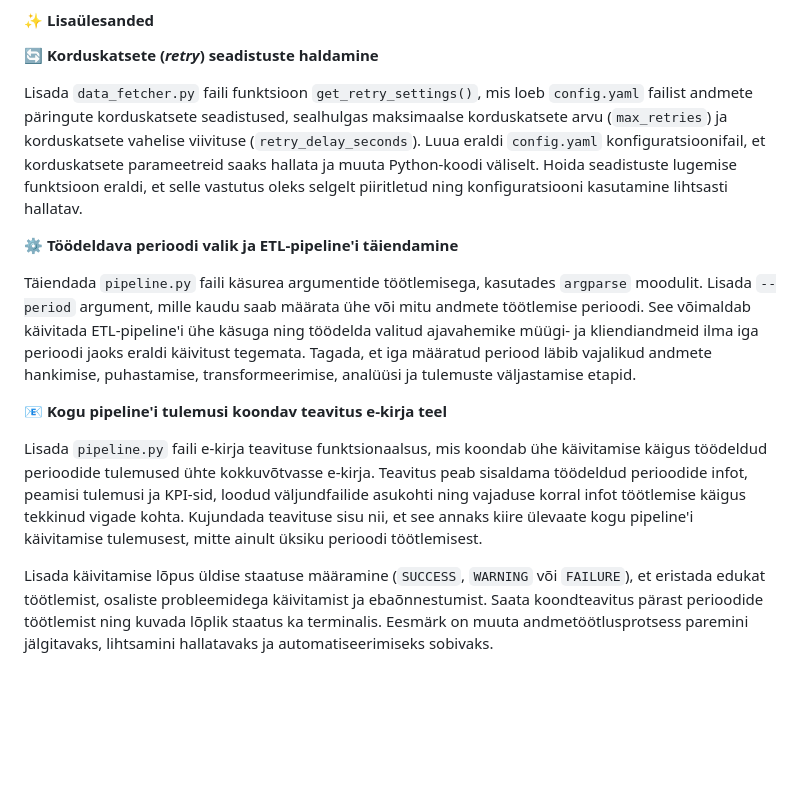
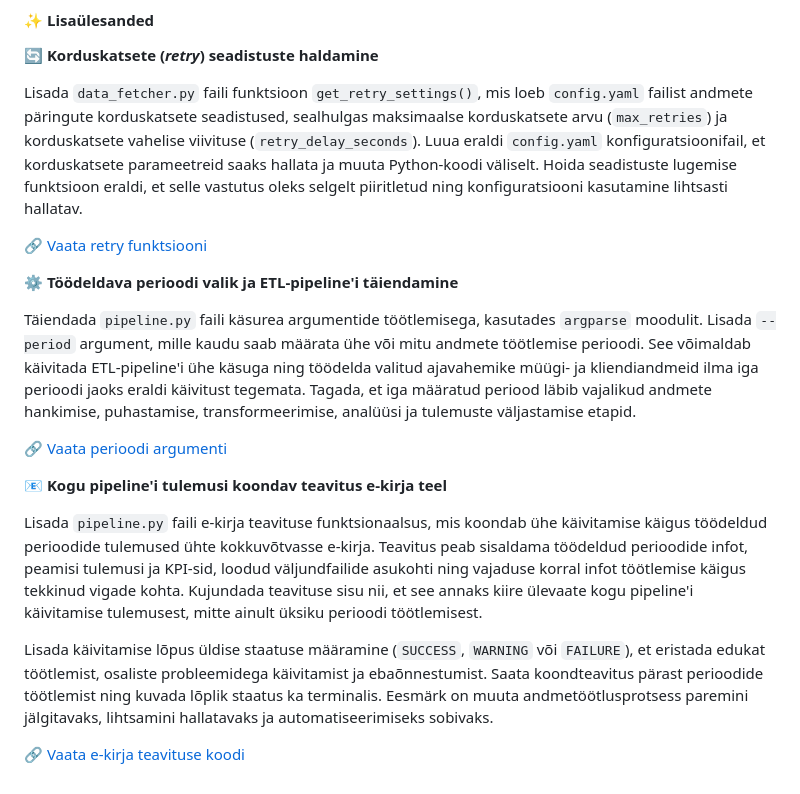
Before and after one commit to andres-assukyll/daca-portfolio, a Markdown page: week-8/README.md, the part around the change. GitHub-like rendering; blank space fills up the shorter version.

```diff
--- a/week-8/README.md
+++ b/week-8/README.md
@@ -30,12 +30,18 @@ Lisaks rakendada logimise funktsionaalsus (`logging`), et salvestada protsessi k
 
 Lisada `data_fetcher.py` faili funktsioon `get_retry_settings()`, mis loeb `config.yaml` failist andmete päringute korduskatsete seadistused, sealhulgas maksimaalse korduskatsete arvu (`max_retries`) ja korduskatsete vahelise viivituse (`retry_delay_seconds`). Luua eraldi `config.yaml` konfiguratsioonifail, et korduskatsete parameetreid saaks hallata ja muuta Python-koodi väliselt. Hoida seadistuste lugemise funktsioon eraldi, et selle vastutus oleks selgelt piiritletud ning konfiguratsiooni kasutamine lihtsasti hallatav.
 
+🔗 [Vaata retry funktsiooni](individual/data_fetcher_retry.py)
+
 ⚙️ **Töödeldava perioodi valik ja ETL-pipeline'i täiendamine**
 
 Täiendada `pipeline.py` faili käsurea argumentide töötlemisega, kasutades `argparse` moodulit. Lisada `--period` argument, mille kaudu saab määrata ühe või mitu andmete töötlemise perioodi. See võimaldab käivitada ETL-pipeline'i ühe käsuga ning töödelda valitud ajavahemike müügi- ja kliendiandmeid ilma iga perioodi jaoks eraldi käivitust tegemata. Tagada, et iga määratud periood läbib vajalikud andmete hankimise, puhastamise, transformeerimise, analüüsi ja tulemuste väljastamise etapid.
+
+🔗 [Vaata perioodi argumenti](individual/pipeline_period.py)
 
 📧 **Kogu pipeline'i tulemusi koondav teavitus e-kirja teel**
 
 Lisada `pipeline.py` faili e-kirja teavituse funktsionaalsus, mis koondab ühe käivitamise käigus töödeldud perioodide tulemused ühte kokkuvõtvasse e-kirja. Teavitus peab sisaldama töödeldud perioodide infot, peamisi tulemusi ja KPI-sid, loodud väljundfailide asukohti ning vajaduse korral infot töötlemise käigus tekkinud vigade kohta. Kujundada teavituse sisu nii, et see annaks kiire ülevaate kogu pipeline'i käivitamise tulemusest, mitte ainult üksiku perioodi töötlemisest.
 
 Lisada käivitamise lõpus üldise staatuse määramine (`SUCCESS`, `WARNING` või `FAILURE`), et eristada edukat töötlemist, osaliste probleemidega käivitamist ja ebaõnnestumist. Saata koondteavitus pärast perioodide töötlemist ning kuvada lõplik staatus ka terminalis. Eesmärk on muuta andmetöötlusprotsess paremini jälgitavaks, lihtsamini hallatavaks ja automatiseerimiseks sobivaks.
+
+🔗 [Vaata e-kirja teavituse koodi](individual/transform.py)
```
